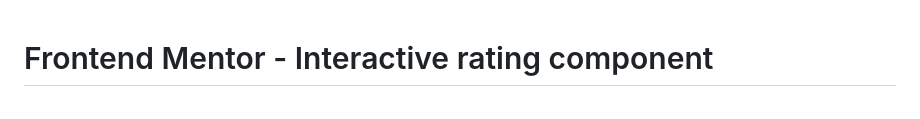
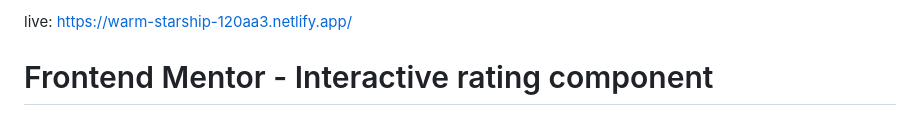
Before and after one commit to Prithviraj-29/Interactive-rating-card, a Markdown page: README.md, the part around the change. Drawn GitHub-style.

```diff
--- a/README.md
+++ b/README.md
@@ -1,3 +1,5 @@
+live: https://warm-starship-120aa3.netlify.app/
+
 # Frontend Mentor - Interactive rating component
 
 ![Design preview for the Interactive rating component coding challenge](./design/desktop-preview.jpg)
```
